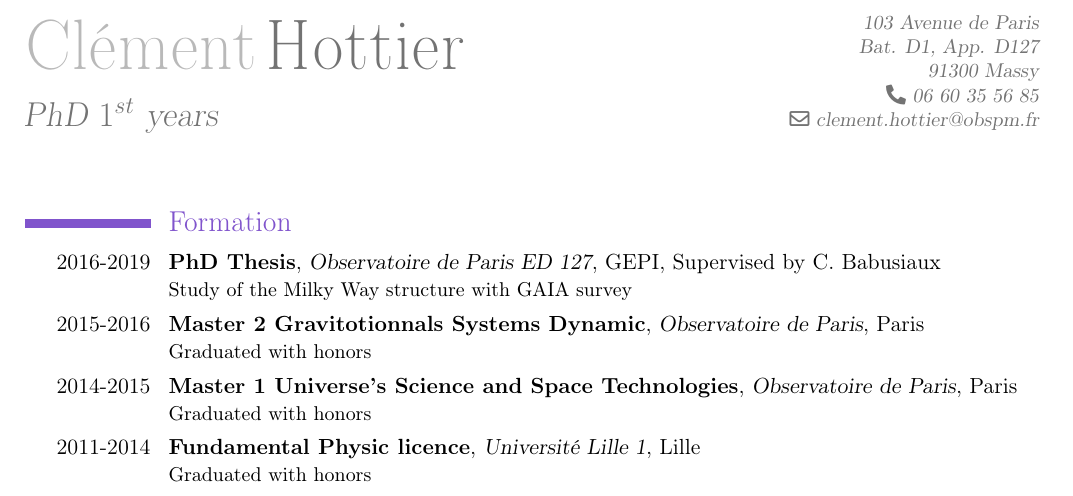
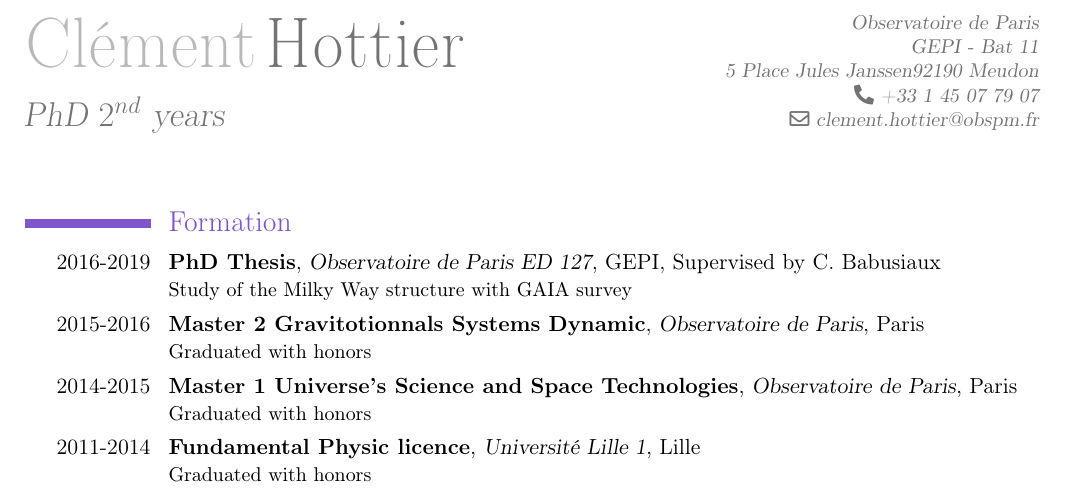
Before and after one commit to clementhottier/CV, a LaTeX CV (CV_Clement_Hottier_En.tex): part of the page, cut so that both start at the same text. Compiled offline with pdfLaTeX.

Commit message:
update cv

```diff
--- a/CV_Clement_Hottier_En.tex
+++ b/CV_Clement_Hottier_En.tex
@@ -7,10 +7,10 @@
 
 \firstname{Cl\'ement}
 \familyname{Hottier}
-\address{103 Avenue de Paris\\Bat. D1, App. D127\\}{91300 Massy}
+\address{Observatoire de Paris\\GEPI - Bat 11\\5 Place Jules Janssen}{92190 Meudon}
 \email{clement.hottier@obspm.fr}
-\phone{06 60 35 56 85}
-\title{PhD $1^{st}$ years}
+\phone{+33 1 45 07 79 07}
+\title{PhD $2^{nd}$ years}
 % \photo[75pt]{photo_identite_C_Hottier}
 
 \begin{document}
```
Also changed, not shown: CV_Clement_Hottier.tex (+1 -2 lines), CV_Clement_Hottier_En.pdf.
